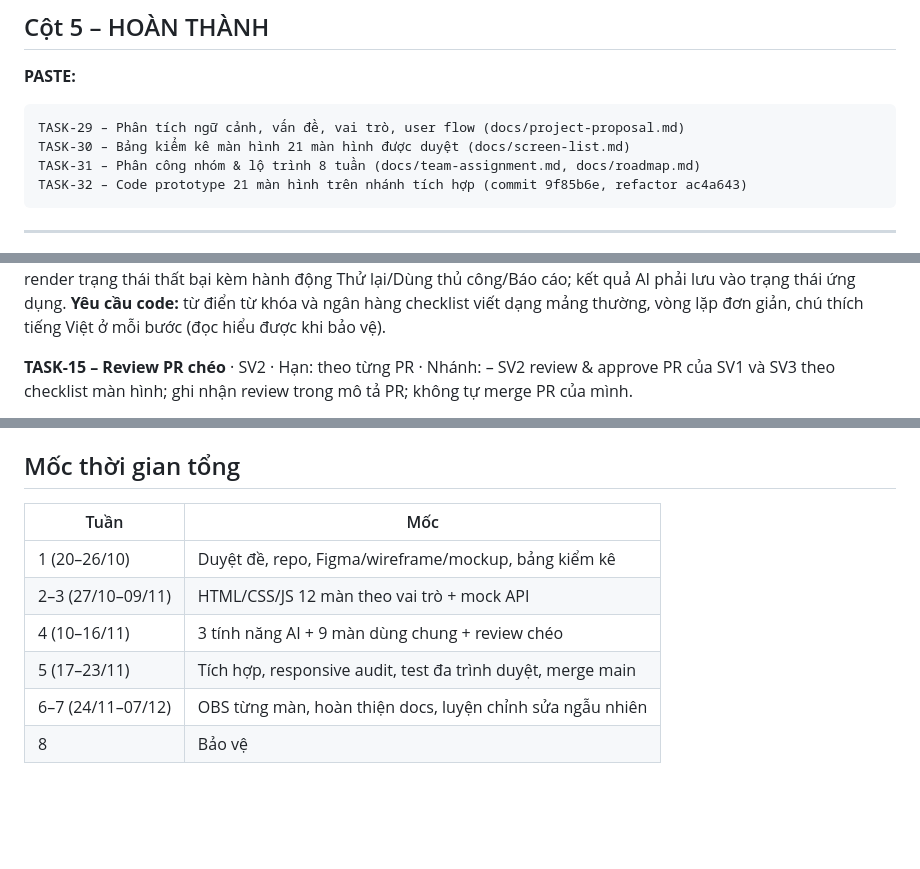
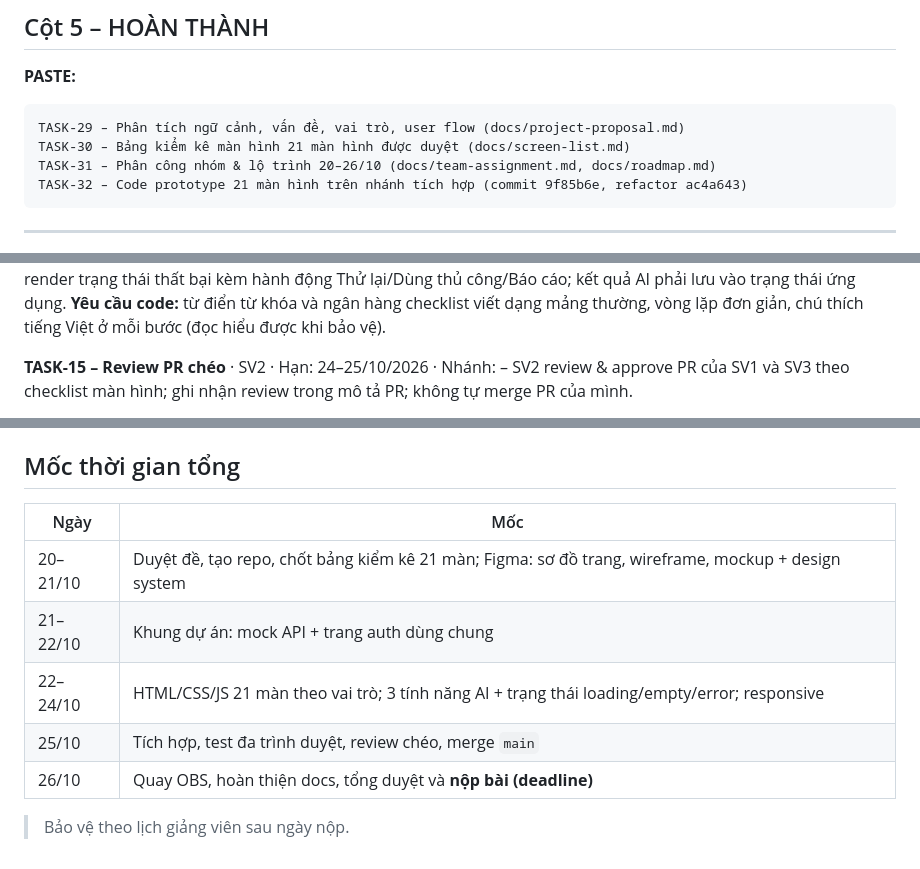
Before and after one commit to HoangNotEm/CSE122_67KTPM1_BTCK_Nhom2, a Markdown page: docs/trello-board.md, 3 parts joined by grey strips. GitHub-like rendering; blank space fills up the shorter version.

Commit message:
docs: compress project timeline to 26/10 deadline

````diff
--- a/docs/trello-board.md
+++ b/docs/trello-board.md
@@ -79,7 +79,7 @@ TASK-23 – Tích hợp: navigation xuyên suốt, kiểm thử đa trình duy
 ```text
 TASK-29 – Phân tích ngữ cảnh, vấn đề, vai trò, user flow (docs/project-proposal.md)
 TASK-30 – Bảng kiểm kê màn hình 21 màn hình được duyệt (docs/screen-list.md)
-TASK-31 – Phân công nhóm & lộ trình 8 tuần (docs/team-assignment.md, docs/roadmap.md)
+TASK-31 – Phân công nhóm & lộ trình 20–26/10 (docs/team-assignment.md, docs/roadmap.md)
 TASK-32 – Code prototype 21 màn hình trên nhánh tích hợp (commit 9f85b6e, refactor ac4a643)
 ```
 
@@ -141,5 +141,5 @@ CRUD tài nguyên tư vấn (tạo/sửa/lưu trữ), tìm kiếm + lọc theo l
 `js/modules/ai.js`: `classifyIssue`, `generateChecklist`, `summarizeSeason` (rule-based, mode ok/insufficient/uncertain/network); `AiError.code` để UI render trạng thái thất bại kèm hành động Thử lại/Dùng thủ công/Báo cáo; kết quả AI phải lưu vào trạng thái ứng dụng. **Yêu cầu code:** từ điển từ khóa và ngân hàng checklist viết dạng mảng thường, vòng lặp đơn giản, chú thích tiếng Việt ở mỗi bước (đọc hiểu được khi bảo vệ).
 
-**TASK-15 – Review PR chéo** · SV2 · Hạn: theo từng PR · Nhánh: –
+**TASK-15 – Review PR chéo** · SV2 · Hạn: 24–25/10/2026 · Nhánh: –
 SV2 review & approve PR của SV1 và SV3 theo checklist màn hình; ghi nhận review trong mô tả PR; không tự merge PR của mình.
 
@@ -178,11 +178,12 @@ Phân tích đề + proposal; bảng kiểm kê 21 màn hình (mục 8 + màn h
 
 ## Mốc thời gian tổng
 
-| Tuần | Mốc |
+| Ngày | Mốc |
 |---|---|
-| 1 (20–26/10) | Duyệt đề, repo, Figma/wireframe/mockup, bảng kiểm kê |
-| 2–3 (27/10–09/11) | HTML/CSS/JS 12 màn theo vai trò + mock API |
-| 4 (10–16/11) | 3 tính năng AI + 9 màn dùng chung + review chéo |
-| 5 (17–23/11) | Tích hợp, responsive audit, test đa trình duyệt, merge main |
-| 6–7 (24/11–07/12) | OBS từng màn, hoàn thiện docs, luyện chỉnh sửa ngẫu nhiên |
-| 8 | Bảo vệ |
+| 20–21/10 | Duyệt đề, tạo repo, chốt bảng kiểm kê 21 màn; Figma: sơ đồ trang, wireframe, mockup + design system |
+| 21–22/10 | Khung dự án: mock API + trang auth dùng chung |
+| 22–24/10 | HTML/CSS/JS 21 màn theo vai trò; 3 tính năng AI + trạng thái loading/empty/error; responsive |
+| 25/10 | Tích hợp, test đa trình duyệt, review chéo, merge `main` |
+| 26/10 | Quay OBS, hoàn thiện docs, tổng duyệt và **nộp bài (deadline)** |
+
+> Bảo vệ theo lịch giảng viên sau ngày nộp.
````
Also changed, not shown: other parts of docs/trello-board.md (+19 -19 lines), README.md (+1 -1 lines), docs/roadmap.md (+7 -7 lines).
